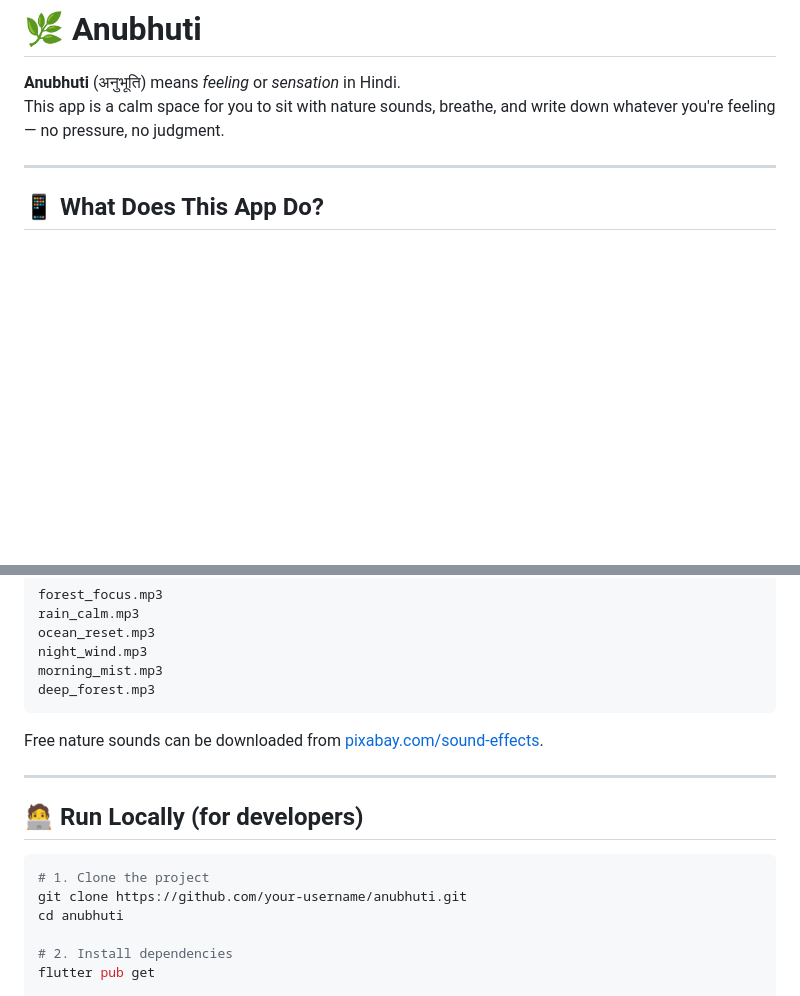
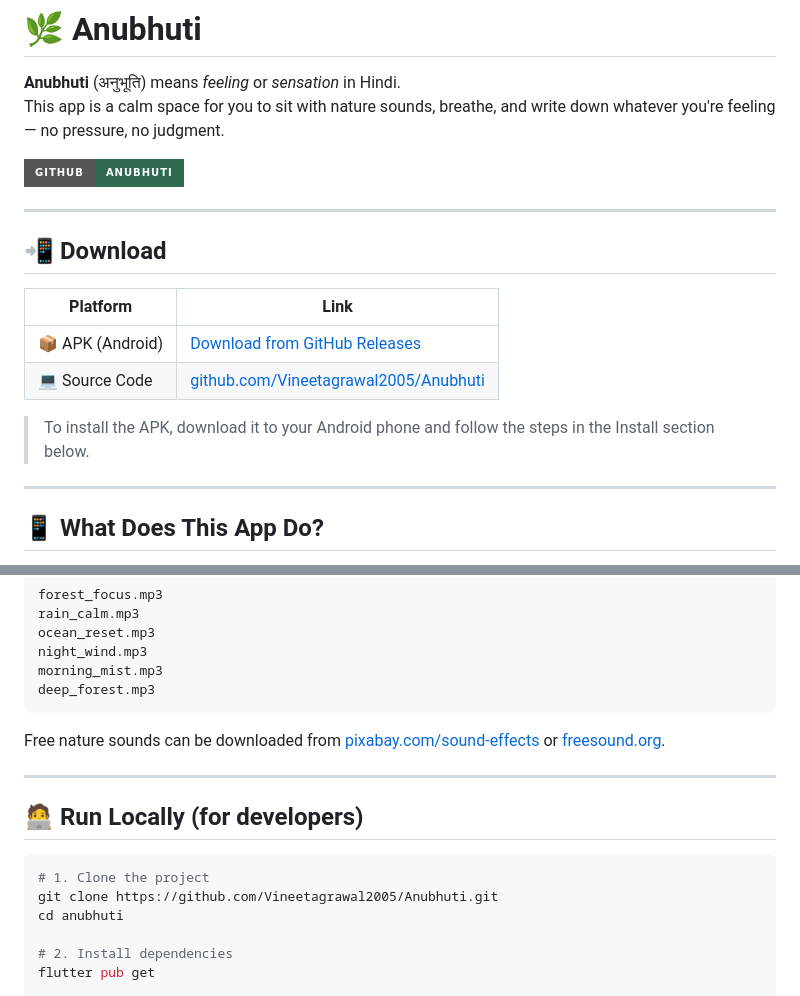
Before and after one commit to Vineetagrawal2005/Anubhuti, a Markdown page: README.md, 2 parts joined by grey strips. Drawn GitHub-style; badges without logos; blank space fills up the shorter version.

Commit message:
Anubhuti

````diff
--- a/README.md
+++ b/README.md
@@ -2,6 +2,19 @@
 
 **Anubhuti** (अनुभूति) means *feeling* or *sensation* in Hindi.
 This app is a calm space for you to sit with nature sounds, breathe, and write down whatever you're feeling — no pressure, no judgment.
+
+[![GitHub](https://img.shields.io/badge/GitHub-Anubhuti-2D6A4F?style=for-the-badge&logo=github)](https://github.com/Vineetagrawal2005/Anubhuti)
+
+---
+
+## 📲 Download
+
+| Platform | Link |
+|---|---|
+| 📦 APK (Android) | [Download from GitHub Releases](https://github.com/Vineetagrawal2005/Anubhuti/releases/latest) |
+| 💻 Source Code | [github.com/Vineetagrawal2005/Anubhuti](https://github.com/Vineetagrawal2005/Anubhuti) |
+
+> To install the APK, download it to your Android phone and follow the steps in the Install section below.
 
 ---
 
@@ -138,7 +151,7 @@ morning_mist.mp3
 deep_forest.mp3
 ```
 
-Free nature sounds can be downloaded from [pixabay.com/sound-effects](https://pixabay.com/sound-effects).
+Free nature sounds can be downloaded from [pixabay.com/sound-effects](https://pixabay.com/sound-effects) or [freesound.org](https://freesound.org).
 
 ---
 
@@ -146,7 +159,7 @@ Free nature sounds can be downloaded from [pixabay.com/sound-effects](https://pi
 
 ```bash
 # 1. Clone the project
-git clone https://github.com/your-username/anubhuti.git
+git clone https://github.com/Vineetagrawal2005/Anubhuti.git
 cd anubhuti
 
 # 2. Install dependencies
````
Also changed, not shown: other parts of README.md (+0 -3 lines).
